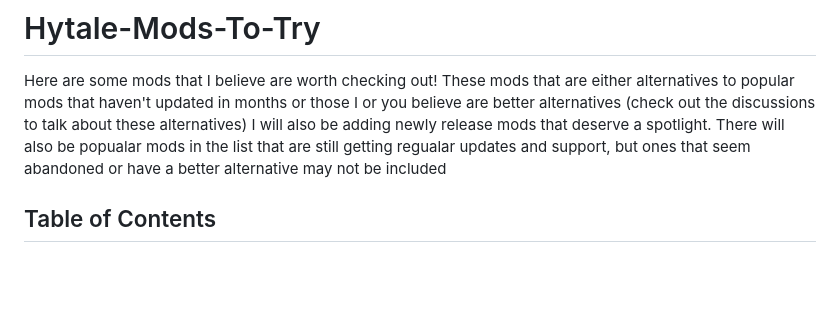
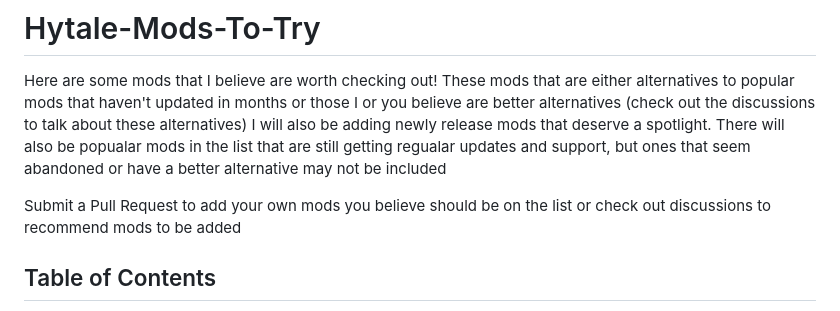
Before and after one commit to GeneralStokan/Hytale-Mods-To-Try, a Markdown page: README.md, the part around the change. Drawn GitHub-style; blank space fills up the shorter version.

Commit message:
Your message

```diff
--- a/README.md
+++ b/README.md
@@ -1,5 +1,8 @@
 # Hytale-Mods-To-Try
 Here are some mods that I believe are worth checking out! These mods that are either alternatives to popular mods that haven't updated in months or those I or you believe are better alternatives (check out the discussions to talk about these alternatives) I will also be adding newly release mods that deserve a spotlight. There will also be popualar mods in the list that are still getting regualar updates and support, but ones that seem abandoned or have a better alternative may not be included
+
+Submit a Pull Request to add your own mods you believe should be on the list or check out discussions to recommend mods to be added
+
 ## Table of Contents
 - [Quality of Life](#quality-of-life)
 - [Gameplay Enhancements](#gameplay-enhancements)
```
